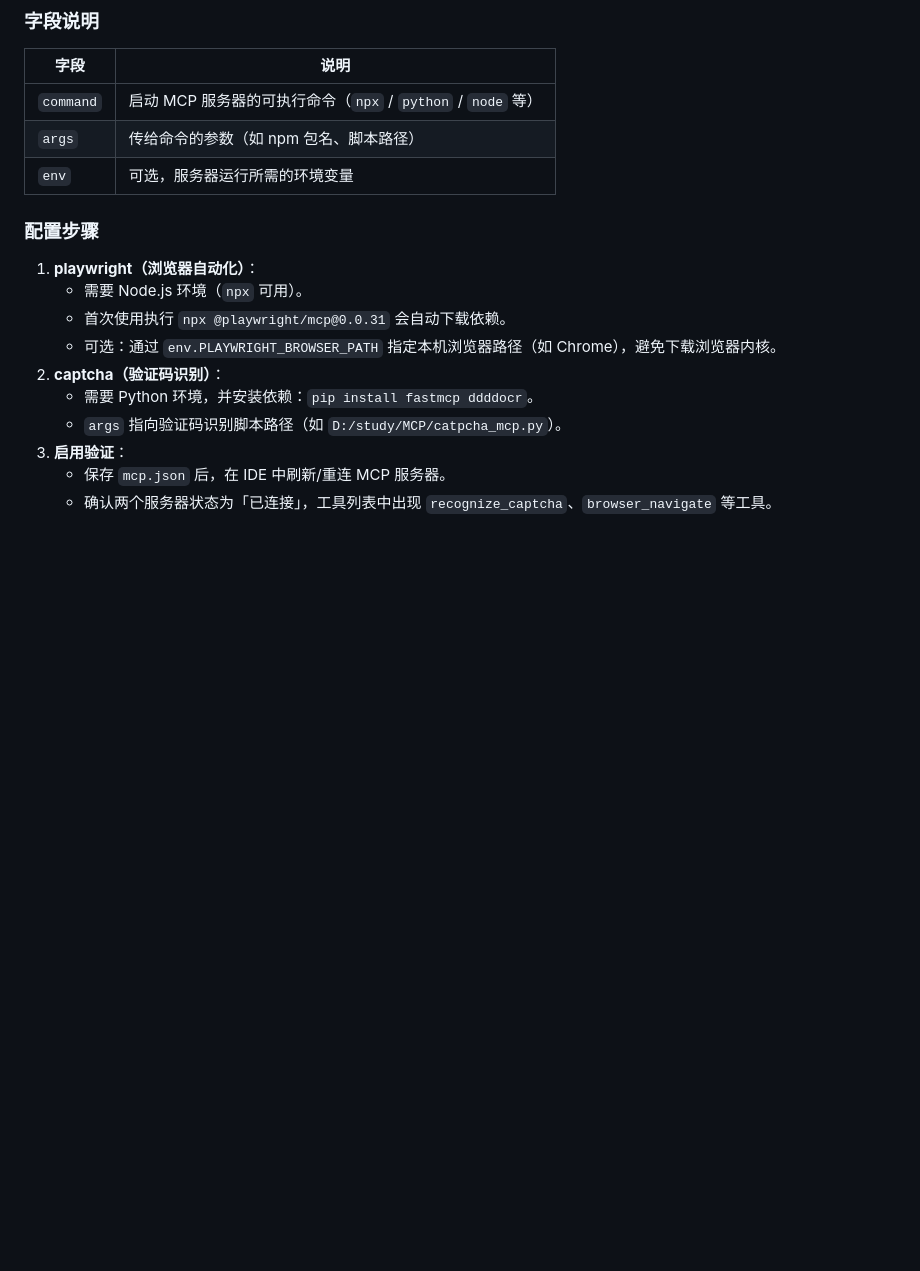
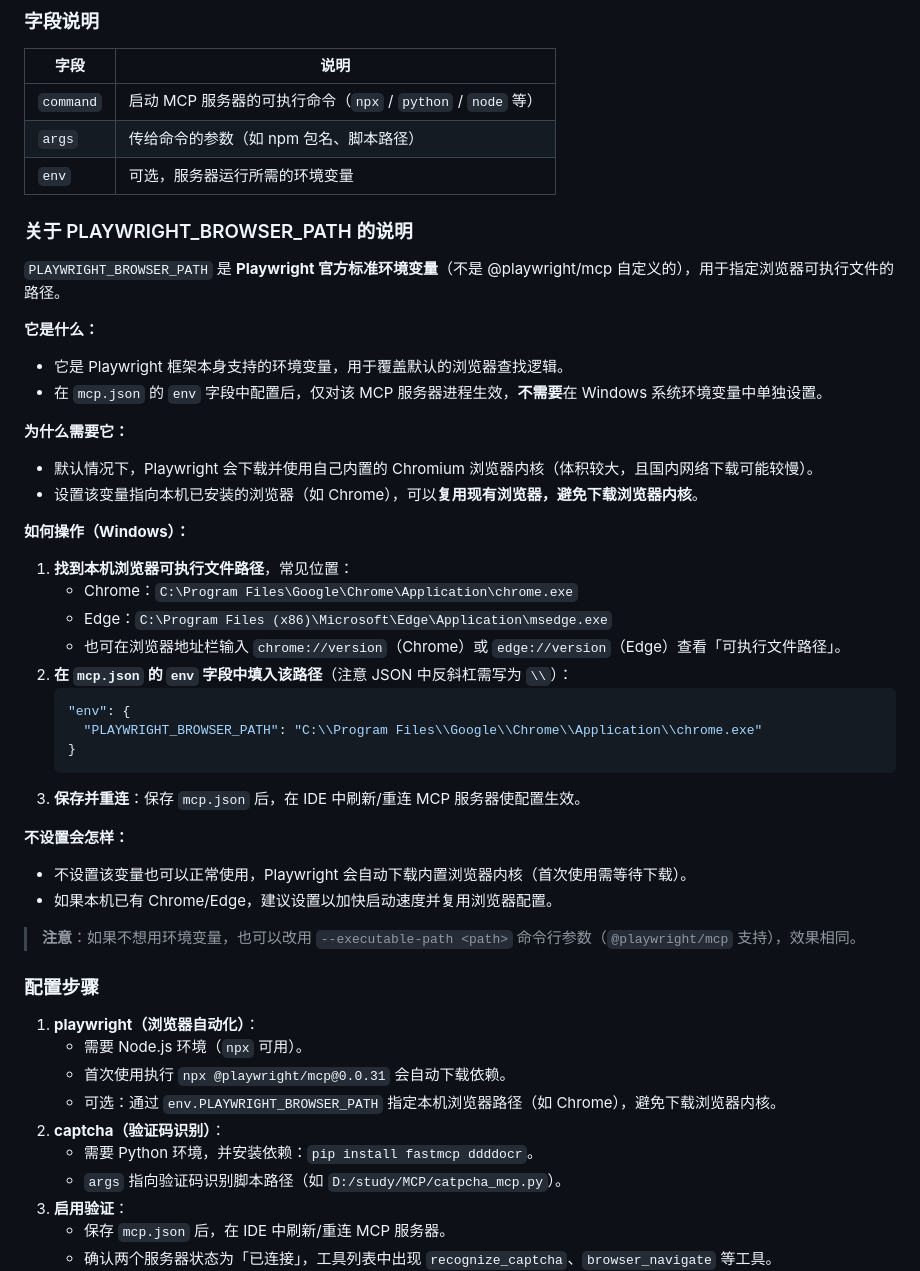
Before and after one commit to JerryLaw93/TesterSkill, a Markdown page: references/mcp_integration.md, the part around the change. Rendered like a GitHub page; blank space fills up the shorter version.

````diff
--- a/references/mcp_integration.md
+++ b/references/mcp_integration.md
@@ -56,6 +56,38 @@ MCP 服务器通过 `mcp.json` 配置文件注册，常见位置：
 | `command` | 启动 MCP 服务器的可执行命令（`npx` / `python` / `node` 等） |
 | `args` | 传给命令的参数（如 npm 包名、脚本路径） |
 | `env` | 可选，服务器运行所需的环境变量 |
+
+### 关于 PLAYWRIGHT_BROWSER_PATH 的说明
+
+`PLAYWRIGHT_BROWSER_PATH` 是 **Playwright 官方标准环境变量**（不是 @playwright/mcp 自定义的），用于指定浏览器可执行文件的路径。
+
+**它是什么：**
+- 它是 Playwright 框架本身支持的环境变量，用于覆盖默认的浏览器查找逻辑。
+- 在 `mcp.json` 的 `env` 字段中配置后，仅对该 MCP 服务器进程生效，**不需要**在 Windows 系统环境变量中单独设置。
+
+**为什么需要它：**
+- 默认情况下，Playwright 会下载并使用自己内置的 Chromium 浏览器内核（体积较大，且国内网络下载可能较慢）。
+- 设置该变量指向本机已安装的浏览器（如 Chrome），可以**复用现有浏览器，避免下载浏览器内核**。
+
+**如何操作（Windows）：**
+
+1. **找到本机浏览器可执行文件路径**，常见位置：
+   - Chrome：`C:\Program Files\Google\Chrome\Application\chrome.exe`
+   - Edge：`C:\Program Files (x86)\Microsoft\Edge\Application\msedge.exe`
+   - 也可在浏览器地址栏输入 `chrome://version`（Chrome）或 `edge://version`（Edge）查看「可执行文件路径」。
+2. **在 `mcp.json` 的 `env` 字段中填入该路径**（注意 JSON 中反斜杠需写为 `\\`）：
+   ```json
+   "env": {
+     "PLAYWRIGHT_BROWSER_PATH": "C:\\Program Files\\Google\\Chrome\\Application\\chrome.exe"
+   }
+   ```
+3. **保存并重连**：保存 `mcp.json` 后，在 IDE 中刷新/重连 MCP 服务器使配置生效。
+
+**不设置会怎样：**
+- 不设置该变量也可以正常使用，Playwright 会自动下载内置浏览器内核（首次使用需等待下载）。
+- 如果本机已有 Chrome/Edge，建议设置以加快启动速度并复用浏览器配置。
+
+> **注意**：如果不想用环境变量，也可以改用 `--executable-path <path>` 命令行参数（`@playwright/mcp` 支持），效果相同。
 
 ### 配置步骤
 
````
Also changed, not shown: README.md (+2 -1 lines).
